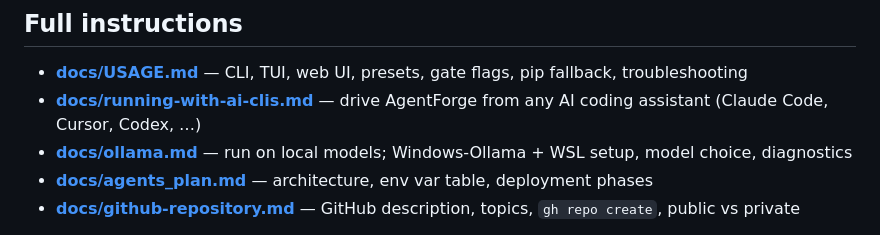
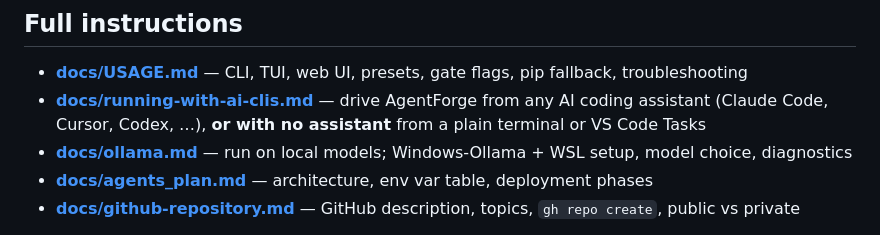
Before and after one commit to vgandhi1/agent-forge, a Markdown page: README.md, the part around the change. Rendered like a GitHub page.

```diff
--- a/README.md
+++ b/README.md
@@ -132,7 +132,7 @@ Missing packages → run `uv sync` (or `pip install -r requirements.txt`). API e
 ## Full instructions
 
 - **[docs/USAGE.md](docs/USAGE.md)** — CLI, TUI, web UI, presets, gate flags, pip fallback, troubleshooting
-- **[docs/running-with-ai-clis.md](docs/running-with-ai-clis.md)** — drive AgentForge from any AI coding assistant (Claude Code, Cursor, Codex, …)
+- **[docs/running-with-ai-clis.md](docs/running-with-ai-clis.md)** — drive AgentForge from any AI coding assistant (Claude Code, Cursor, Codex, …), **or with no assistant** from a plain terminal or VS Code Tasks
 - **[docs/ollama.md](docs/ollama.md)** — run on local models; Windows-Ollama + WSL setup, model choice, diagnostics
 - **[docs/agents_plan.md](docs/agents_plan.md)** — architecture, env var table, deployment phases
 - **[docs/github-repository.md](docs/github-repository.md)** — GitHub description, topics, `gh repo create`, public vs private
```
Also changed, not shown: docs/running-with-ai-clis.md (+34 -1 lines).
